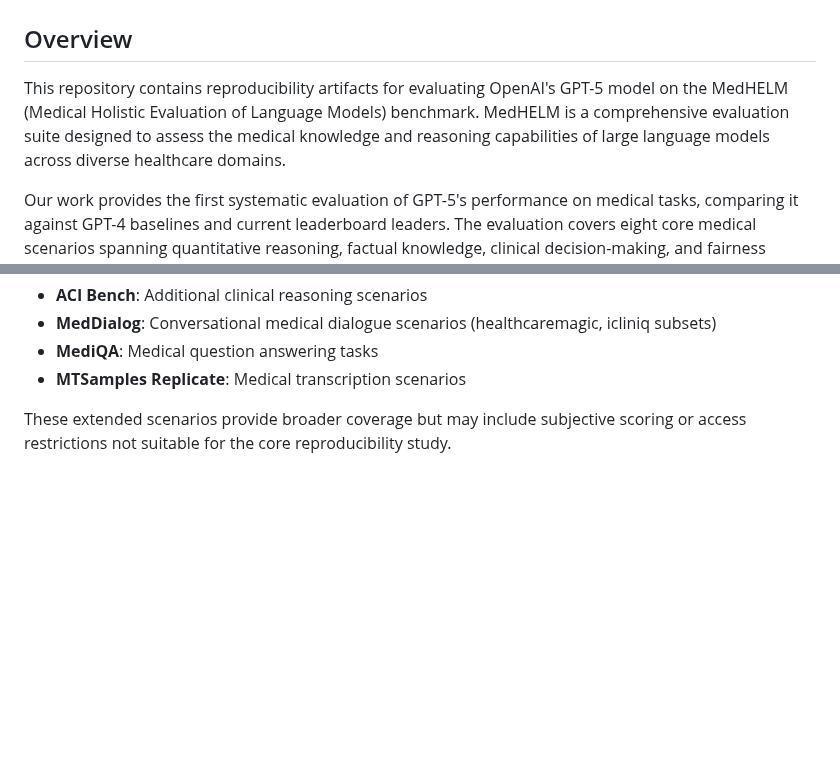
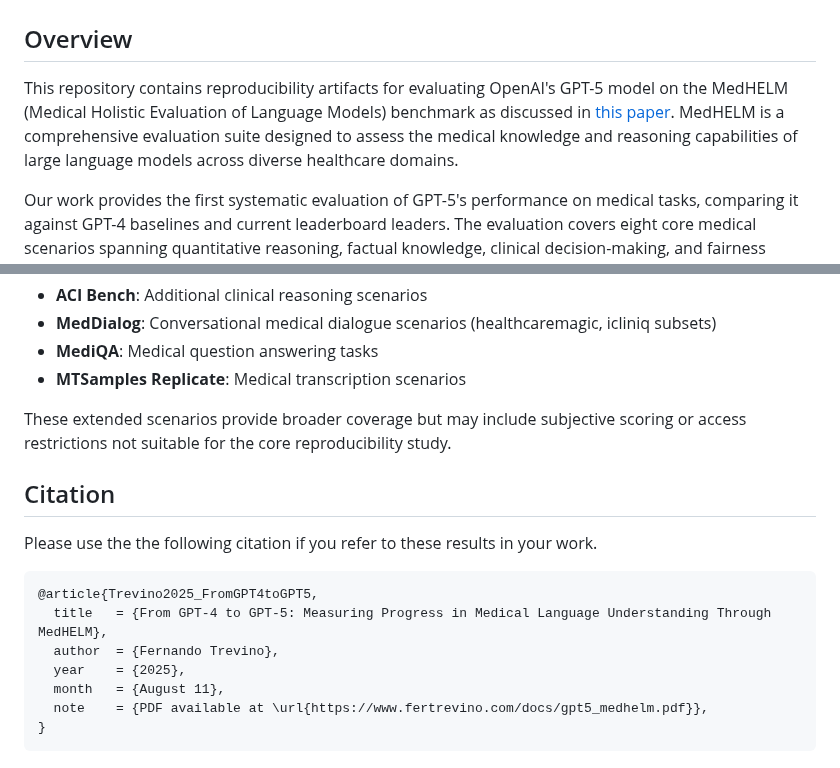
Before and after one commit to fertrevino/medhelm_gpt_5, a Markdown page: README.md, 2 parts joined by grey strips. Drawn GitHub-style; blank space fills up the shorter version.

Commit message:
docs: update readme

````diff
--- a/README.md
+++ b/README.md
@@ -1,7 +1,7 @@
 # MedHELM GPT-5
 
 ## Overview
-This repository contains reproducibility artifacts for evaluating OpenAI's GPT-5 model on the MedHELM (Medical Holistic Evaluation of Language Models) benchmark. MedHELM is a comprehensive evaluation suite designed to assess the medical knowledge and reasoning capabilities of large language models across diverse healthcare domains.
+This repository contains reproducibility artifacts for evaluating OpenAI's GPT-5 model on the MedHELM (Medical Holistic Evaluation of Language Models) benchmark as discussed in [this paper](https://www.fertrevino.com/docs/gpt5_medhelm.pdf). MedHELM is a comprehensive evaluation suite designed to assess the medical knowledge and reasoning capabilities of large language models across diverse healthcare domains.
 
 Our work provides the first systematic evaluation of GPT-5's performance on medical tasks, comparing it against GPT-4 baselines and current leaderboard leaders. The evaluation covers eight core medical scenarios spanning quantitative reasoning, factual knowledge, clinical decision-making, and fairness considerations.
 
@@ -163,3 +163,17 @@ While the paper focuses on 8 public, deterministically-scored scenarios, the ful
 - **MTSamples Replicate**: Medical transcription scenarios
 
 These extended scenarios provide broader coverage but may include subjective scoring or access restrictions not suitable for the core reproducibility study.
+
+## Citation
+
+Please use the the following citation if you refer to these results in your work.
+
+```bibtex
+@article{Trevino2025_FromGPT4toGPT5,
+  title   = {From GPT-4 to GPT-5: Measuring Progress in Medical Language Understanding Through MedHELM},
+  author  = {Fernando Trevino},
+  year    = {2025},
+  month   = {August 11},
+  note    = {PDF available at \url{https://www.fertrevino.com/docs/gpt5_medhelm.pdf}},
+}
+```
````
